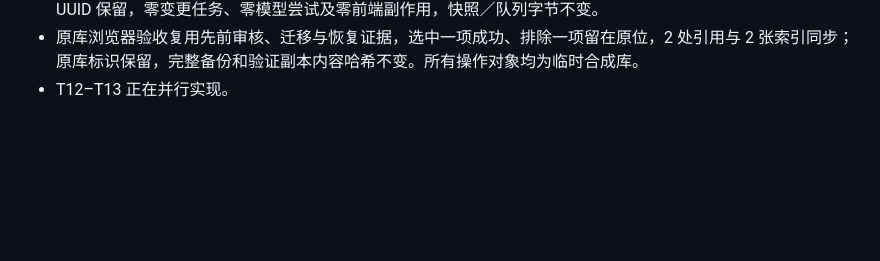
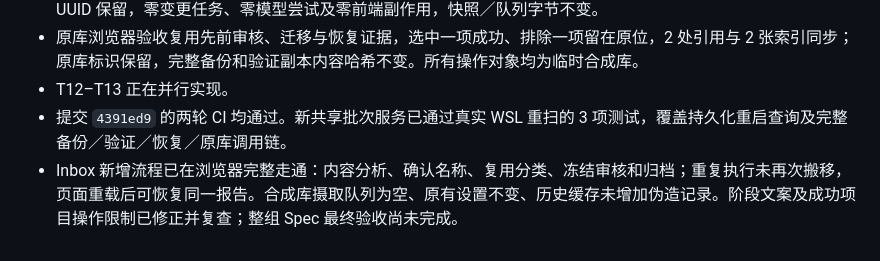
Before and after one commit to ZJPex/llm-wiki-organizer, a Markdown page: docs/implementation-progress.md, the part around the change. Rendered like a GitHub page; blank space fills up the shorter version.

Commit message:
记录共享批次真实验证和 Inbox 浏览器验收

```diff
--- a/docs/implementation-progress.md
+++ b/docs/implementation-progress.md
@@ -49,3 +49,5 @@ T11 --> T13
 - T8：已集成冻结原库执行、同批证据门槛、原库内容／目录基线复核、故障恢复入口及持久结果查询。普通集成全量 56 项通过、5 项外部默认跳过；短路径真实 WSL 原库测试 10/10。实际合成原库通过前端联合验证，原库 UUID 保留，零变更任务、零模型尝试及零前端副作用，快照／队列字节不变。
 - 原库浏览器验收复用先前审核、迁移与恢复证据，选中一项成功、排除一项留在原位，2 处引用与 2 张索引同步；原库标识保留，完整备份和验证副本内容哈希不变。所有操作对象均为临时合成库。
 - T12–T13 正在并行实现。
+- 提交 `4391ed9` 的两轮 CI 均通过。新共享批次服务已通过真实 WSL 重扫的 3 项测试，覆盖持久化重启查询及完整备份／验证／恢复／原库调用链。
+- Inbox 新增流程已在浏览器完整走通：内容分析、确认名称、复用分类、冻结审核和归档；重复执行未再次搬移，页面重载后可恢复同一报告。合成库摄取队列为空、原有设置不变、历史缓存未增加伪造记录。阶段文案及成功项目操作限制已修正并复查；整组 Spec 最终验收尚未完成。
```
